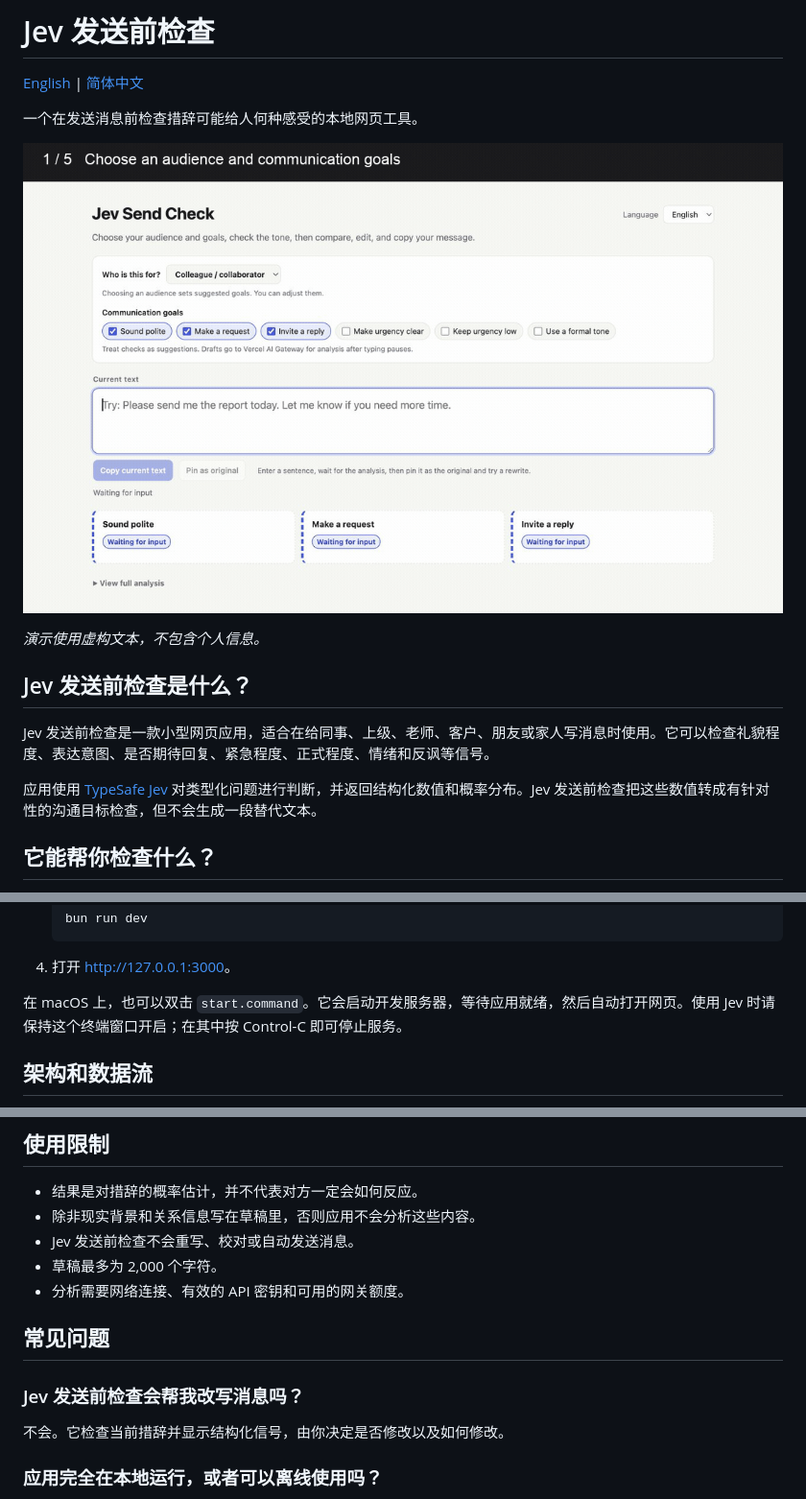
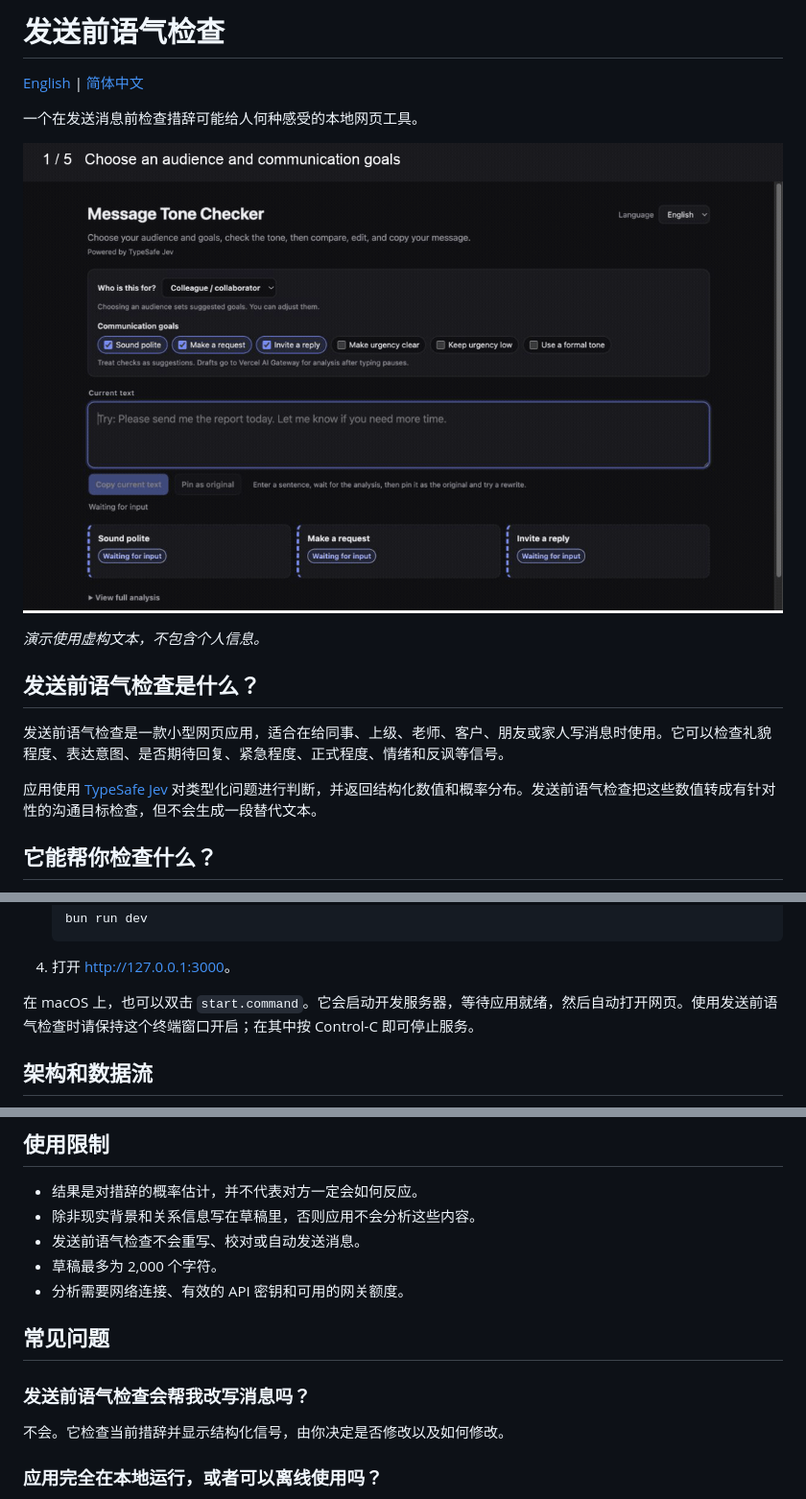
Before and after one commit to WeiS49/message-tone-checker, a Markdown page: README.zh-CN.md, 3 parts joined by grey strips. Shown at 96% size. Drawn GitHub-style; pictures changed too: docs/demo.gif.

```diff
--- a/README.zh-CN.md
+++ b/README.zh-CN.md
@@ -1,4 +1,4 @@
-# Jev 发送前检查
+# 发送前语气检查
 
 [English](README.md) | [简体中文](README.zh-CN.md)
 
@@ -8,11 +8,11 @@
 
 _演示使用虚构文本，不包含个人信息。_
 
-## Jev 发送前检查是什么？
+## 发送前语气检查是什么？
 
-Jev 发送前检查是一款小型网页应用，适合在给同事、上级、老师、客户、朋友或家人写消息时使用。它可以检查礼貌程度、表达意图、是否期待回复、紧急程度、正式程度、情绪和反讽等信号。
+发送前语气检查是一款小型网页应用，适合在给同事、上级、老师、客户、朋友或家人写消息时使用。它可以检查礼貌程度、表达意图、是否期待回复、紧急程度、正式程度、情绪和反讽等信号。
 
-应用使用 [TypeSafe Jev](https://docs.typesafe.ai/introduction) 对类型化问题进行判断，并返回结构化数值和概率分布。Jev 发送前检查把这些数值转成有针对性的沟通目标检查，但不会生成一段替代文本。
+应用使用 [TypeSafe Jev](https://docs.typesafe.ai/introduction) 对类型化问题进行判断，并返回结构化数值和概率分布。发送前语气检查把这些数值转成有针对性的沟通目标检查，但不会生成一段替代文本。
 
 ## 它能帮你检查什么？
 
@@ -61,7 +61,7 @@ Jev 发送前检查是一款小型网页应用，适合在给同事、上级、
 
 4. 打开 <http://127.0.0.1:3000>。
 
-在 macOS 上，也可以双击 `start.command`。它会启动开发服务器，等待应用就绪，然后自动打开网页。使用 Jev 时请保持这个终端窗口开启；在其中按 Control-C 即可停止服务。
+在 macOS 上，也可以双击 `start.command`。它会启动开发服务器，等待应用就绪，然后自动打开网页。使用发送前语气检查时请保持这个终端窗口开启；在其中按 Control-C 即可停止服务。
 
 ## 架构和数据流
 
@@ -86,13 +86,13 @@ flowchart LR
 
 - 结果是对措辞的概率估计，并不代表对方一定会如何反应。
 - 除非现实背景和关系信息写在草稿里，否则应用不会分析这些内容。
-- Jev 发送前检查不会重写、校对或自动发送消息。
+- 发送前语气检查不会重写、校对或自动发送消息。
 - 草稿最多为 2,000 个字符。
 - 分析需要网络连接、有效的 API 密钥和可用的网关额度。
 
 ## 常见问题
 
-### Jev 发送前检查会帮我改写消息吗？
+### 发送前语气检查会帮我改写消息吗？
 
 不会。它检查当前措辞并显示结构化信号，由你决定是否修改以及如何修改。
 
```
Also changed, not shown: other parts of README.zh-CN.md (+1 -1 lines), README.md (+8 -8 lines), 9 other files.
